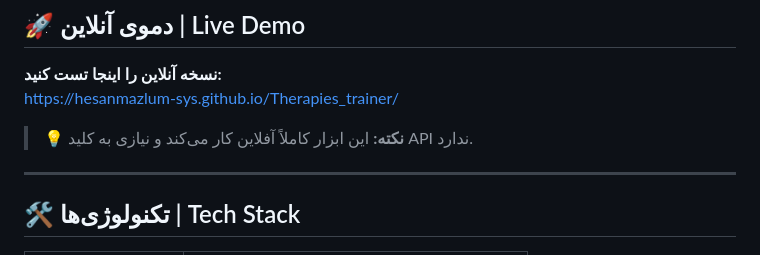
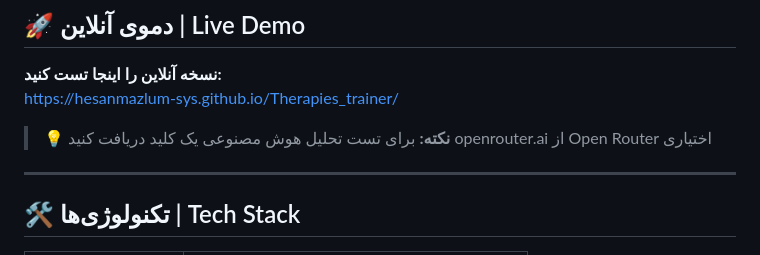
Before and after one commit to hesanmazlum-sys/Therapies_trainer, a Markdown page: README.md, the part around the change. GitHub-like rendering.

```diff
--- a/README.md
+++ b/README.md
@@ -76,8 +76,7 @@
 **نسخه آنلاین را اینجا تست کنید:**
 https://hesanmazlum-sys.github.io/Therapies_trainer/
 
-> 💡 **نکته:** این ابزار کاملاً آفلاین کار می‌کند و نیازی به کلید API ندارد.
-
+> 💡 **نکته:** برای تست تحلیل هوش مصنوعی یک کلید دریافت کنید openrouter.ai از Open Router اختیاری
 ---
 
 ## 🛠️ تکنولوژی‌ها | Tech Stack
```
